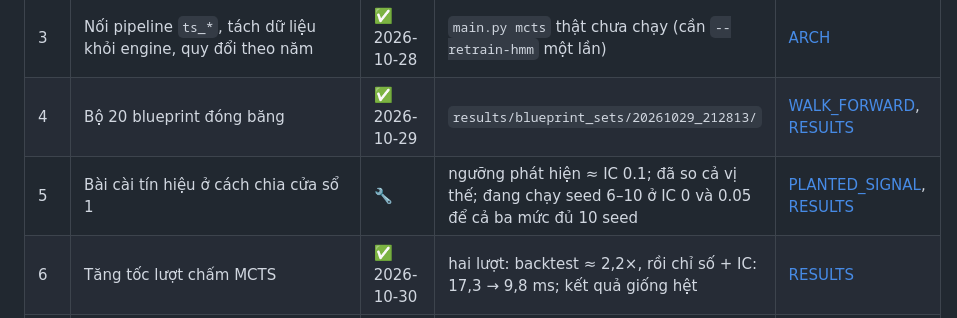
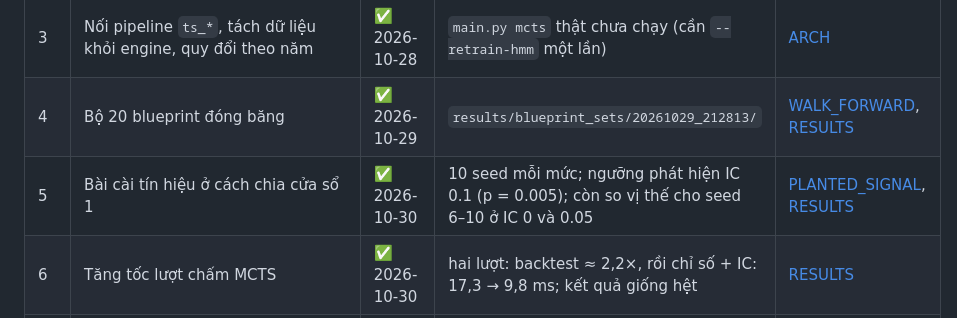
Before and after one commit to NguyenTrungAnh-ultra/alpha_farm, a Markdown page: docs/PLAN.md, the part around the change. Rendered like a GitHub page.

```diff
--- a/docs/PLAN.md
+++ b/docs/PLAN.md
@@ -11,7 +11,7 @@ Khung nghiên cứu: `proposal/thesis_proposal/Thesis_Proposal.pdf` (chương 2.
 | 2 | Lõi: backtest, toán tử `ts_*`, giả lập HMM | ✅ | kiểm trên dữ liệu thật | [ARCH](design/ARCH.md) |
 | 3 | Nối pipeline `ts_*`, tách dữ liệu khỏi engine, quy đổi theo năm | ✅ 2026-10-28 | `main.py mcts` thật chưa chạy (cần `--retrain-hmm` một lần) | [ARCH](design/ARCH.md) |
 | 4 | Bộ 20 blueprint đóng băng | ✅ 2026-10-29 | `results/blueprint_sets/20261029_212813/` | [WALK_FORWARD](design/WALK_FORWARD.md#bộ-blueprint), [RESULTS](RESULTS.md#bộ-blueprint) |
-| 5 | Bài cài tín hiệu ở cách chia cửa sổ 1 | 🔧 | ngưỡng phát hiện ≈ IC 0.1; đã so cả vị thế; đang chạy seed 6–10 ở IC 0 và 0.05 để cả ba mức đủ 10 seed | [PLANTED_SIGNAL](design/PLANTED_SIGNAL.md), [RESULTS](RESULTS.md#bài-cài-tín-hiệu) |
+| 5 | Bài cài tín hiệu ở cách chia cửa sổ 1 | ✅ 2026-10-30 | 10 seed mỗi mức; ngưỡng phát hiện IC 0.1 (p = 0.005); còn so vị thế cho seed 6–10 ở IC 0 và 0.05 | [PLANTED_SIGNAL](design/PLANTED_SIGNAL.md), [RESULTS](RESULTS.md#bài-cài-tín-hiệu) |
 | 6 | Tăng tốc lượt chấm MCTS | ✅ 2026-10-30 | hai lượt: backtest ≈ 2,2×, rồi chỉ số + IC: 17,3 → 9,8 ms; kết quả giống hệt | [RESULTS](RESULTS.md#tốc-độ) |
 | 7 | Walk-forward LLM + MCTS | 🔧 | code xong (`main.py walkforward placebo\|freeze\|real\|summary`); chưa chạy bước nào | [WALK_FORWARD](design/WALK_FORWARD.md) |
 | 8 | Placebo walk-forward (RQ2) | 🔧 bắt đầu 2026-10-30 21:02 | 19 × 7 = 133 lượt, `results/walkforward/placebo.log` | [WALK_FORWARD](design/WALK_FORWARD.md#placebo) |
```
Also changed, not shown: docs/RESULTS.md (+7 -7 lines).
